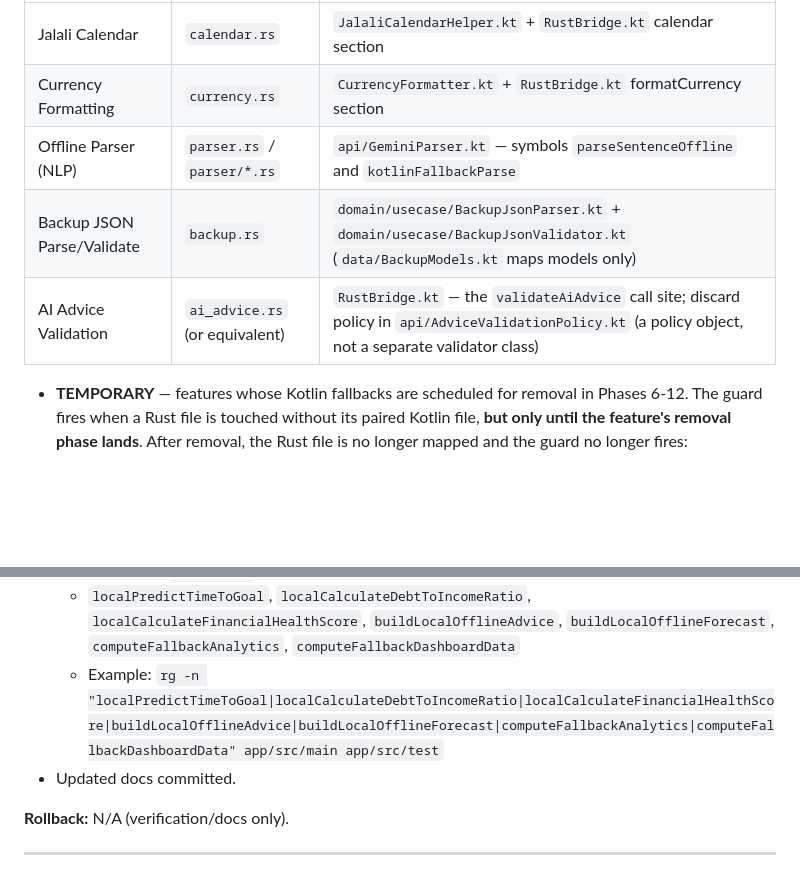
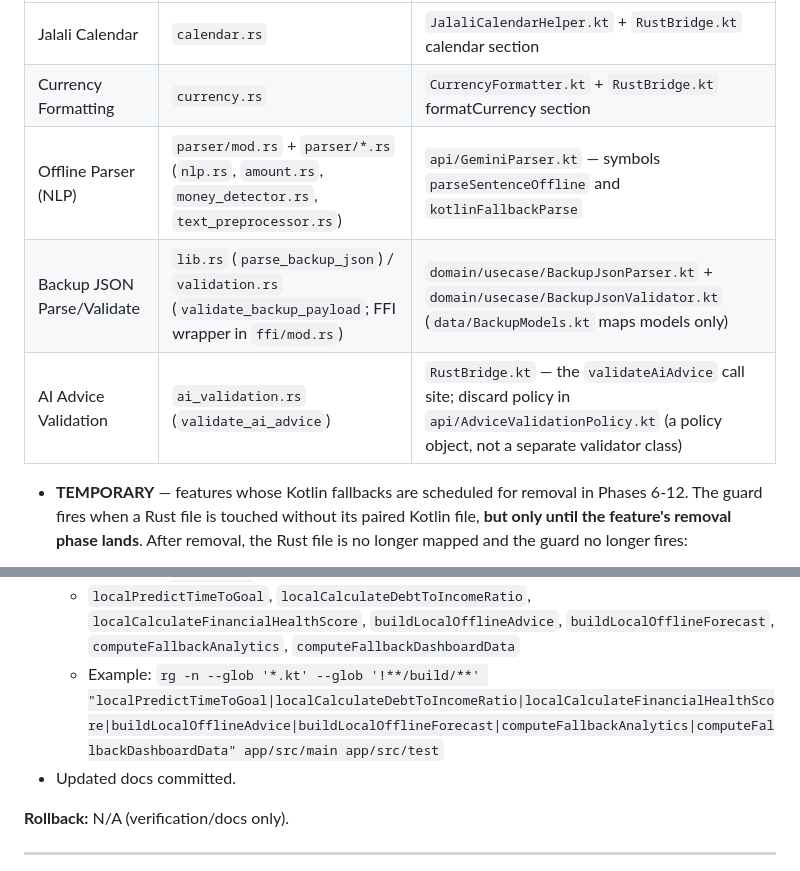
Before and after one commit to mcuteangel/hesabyaar, a Markdown page: plans/2026-08-19-rust-fallback-consolidation-plan.md, 2 parts joined by grey strips. Rendered like a GitHub page; blank space fills up the shorter version.

```diff
--- a/plans/2026-08-19-rust-fallback-consolidation-plan.md
+++ b/plans/2026-08-19-rust-fallback-consolidation-plan.md
@@ -138,9 +138,9 @@ Jalali Calendar, Currency Formatting, Offline Parser (NLP), Backup JSON Parse/Va
 |---|---|---|
 | Jalali Calendar | `calendar.rs` | `JalaliCalendarHelper.kt` + `RustBridge.kt` calendar section |
 | Currency Formatting | `currency.rs` | `CurrencyFormatter.kt` + `RustBridge.kt` formatCurrency section |
-| Offline Parser (NLP) | `parser.rs` / `parser/*.rs` | `api/GeminiParser.kt` — symbols `parseSentenceOffline` and `kotlinFallbackParse` |
-| Backup JSON Parse/Validate | `backup.rs` | `domain/usecase/BackupJsonParser.kt` + `domain/usecase/BackupJsonValidator.kt` (`data/BackupModels.kt` maps models only) |
-| AI Advice Validation | `ai_advice.rs` (or equivalent) | `RustBridge.kt` — the `validateAiAdvice` call site; discard policy in `api/AdviceValidationPolicy.kt` (a policy object, not a separate validator class) |
+| Offline Parser (NLP) | `parser/mod.rs` + `parser/*.rs` (`nlp.rs`, `amount.rs`, `money_detector.rs`, `text_preprocessor.rs`) | `api/GeminiParser.kt` — symbols `parseSentenceOffline` and `kotlinFallbackParse` |
+| Backup JSON Parse/Validate | `lib.rs` (`parse_backup_json`) / `validation.rs` (`validate_backup_payload`; FFI wrapper in `ffi/mod.rs`) | `domain/usecase/BackupJsonParser.kt` + `domain/usecase/BackupJsonValidator.kt` (`data/BackupModels.kt` maps models only) |
+| AI Advice Validation | `ai_validation.rs` (`validate_ai_advice`) | `RustBridge.kt` — the `validateAiAdvice` call site; discard policy in `api/AdviceValidationPolicy.kt` (a policy object, not a separate validator class) |
 
 - **TEMPORARY** — features whose Kotlin fallbacks are scheduled for removal in Phases 6-12. The guard fires when a Rust file is touched without its paired Kotlin file, **but only until the feature's removal phase lands**. After removal, the Rust file is no longer mapped and the guard no longer fires:
 
@@ -336,7 +336,7 @@ Jalali Calendar, Currency Formatting, Offline Parser (NLP), Backup JSON Parse/Va
   - `lib/x86_64/libhesabyar_core.so`
 - Scoped `grep` over Kotlin source only — `app/src/main` and `app/src/test` — confirming no remaining Kotlin fallback symbols removed in Phases 6–12. Do NOT grep the whole repository: these symbol names also appear in this plan file's own prose (Phases 6–12), `docs/architecture/ADR-001-rust-sole-implementation.md`, and other documentation, so an unscoped search produces false positives forever. Restrict the search paths to `app/src/main app/src/test`; this already excludes `docs/`, `plans/`, this plan file, and all `app/build/` generated output:
   - `localPredictTimeToGoal`, `localCalculateDebtToIncomeRatio`, `localCalculateFinancialHealthScore`, `buildLocalOfflineAdvice`, `buildLocalOfflineForecast`, `computeFallbackAnalytics`, `computeFallbackDashboardData`
-  - Example: `rg -n "localPredictTimeToGoal|localCalculateDebtToIncomeRatio|localCalculateFinancialHealthScore|buildLocalOfflineAdvice|buildLocalOfflineForecast|computeFallbackAnalytics|computeFallbackDashboardData" app/src/main app/src/test`
+  - Example: `rg -n --glob '*.kt' --glob '!**/build/**' "localPredictTimeToGoal|localCalculateDebtToIncomeRatio|localCalculateFinancialHealthScore|buildLocalOfflineAdvice|buildLocalOfflineForecast|computeFallbackAnalytics|computeFallbackDashboardData" app/src/main app/src/test`
 - Updated docs committed.
 
 **Rollback:** N/A (verification/docs only).
```
Also changed, not shown: docs/architecture/ARCHITECTURE.md (+26 -41 lines).
